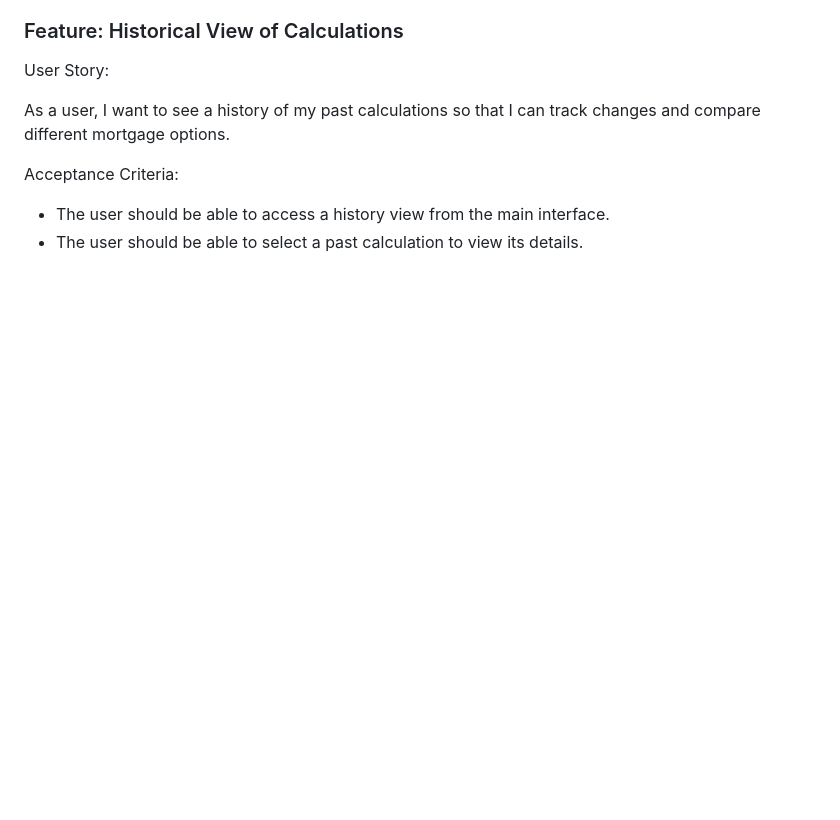
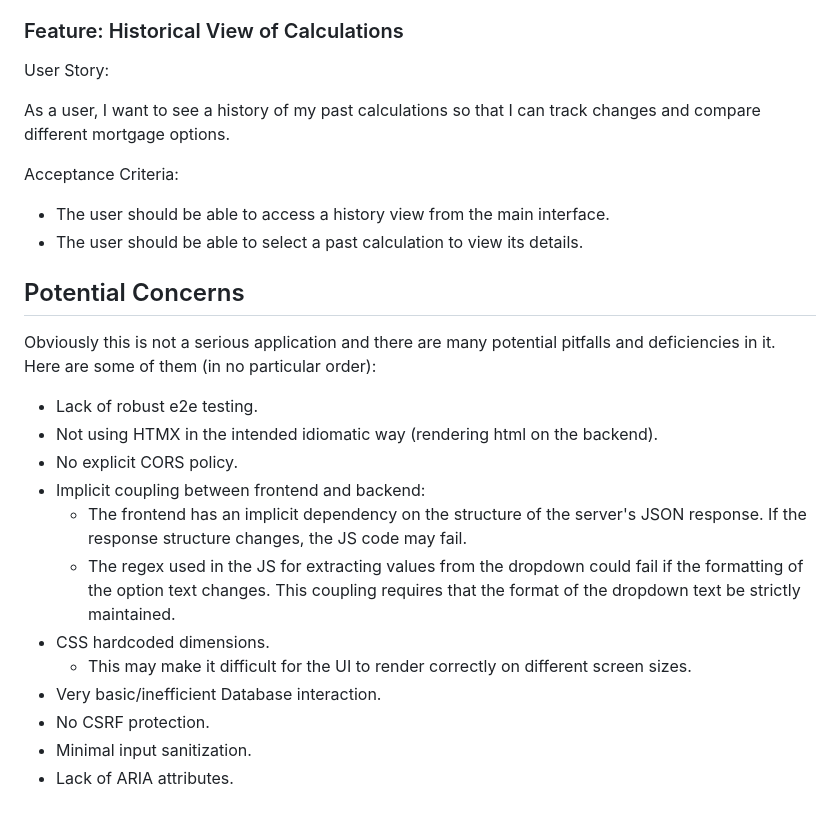
Before and after one commit to Shafik23/home-sweet-loan, a Markdown page: README.md, the part around the change. Drawn GitHub-style; blank space fills up the shorter version.

Commit message:
Added Potential Concerns to README

```diff
--- a/README.md
+++ b/README.md
@@ -100,3 +100,18 @@ Acceptance Criteria:
 
 - The user should be able to access a history view from the main interface.
 - The user should be able to select a past calculation to view its details.
+
+## Potential Concerns
+Obviously this is not a serious application and there are many potential pitfalls and deficiencies in it. Here are some of them (in no particular order):
+  - Lack of robust e2e testing.
+  - Not using HTMX in the intended idiomatic way (rendering html on the backend).
+  - No explicit CORS policy.
+  - Implicit coupling between frontend and backend:
+    - The frontend has an implicit dependency on the structure of the server's JSON response. If the response structure changes, the JS code may fail.
+    - The regex used in the JS for extracting values from the dropdown could fail if the formatting of the option text changes. This coupling requires that the format of the dropdown text be strictly maintained.
+  - CSS hardcoded dimensions.
+    - This may make it difficult for the UI to render correctly on different screen sizes.
+  - Very basic/inefficient Database interaction.
+  - No CSRF protection.
+  - Minimal input sanitization.
+  - Lack of ARIA attributes.
```
